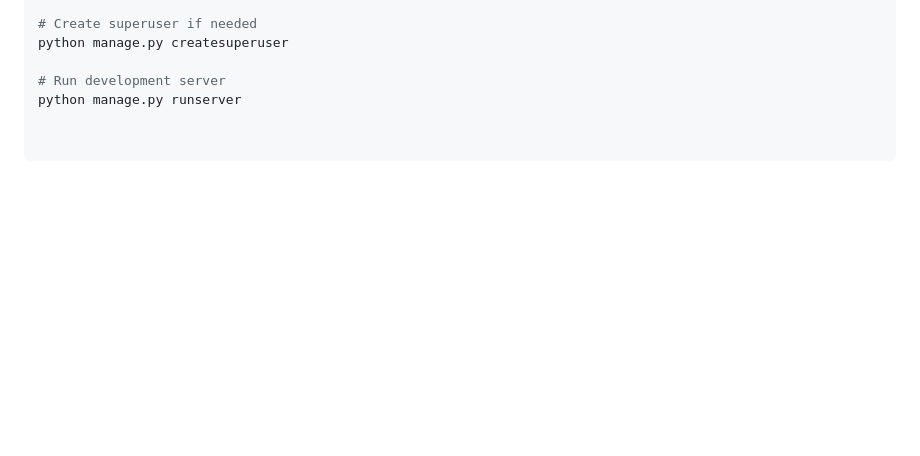
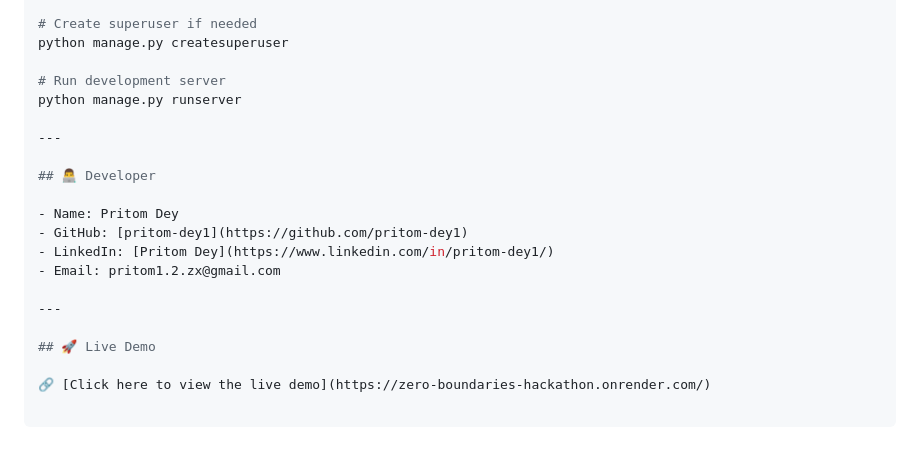
Before and after one commit to pritom-dey1/Red-Hope, a Markdown page: README.md, the part around the change. Rendered like a GitHub page; blank space fills up the shorter version.

```diff
--- a/README.md
+++ b/README.md
@@ -113,3 +113,18 @@ python manage.py createsuperuser
 
 # Run development server
 python manage.py runserver
+
+---
+
+## 👨‍💻 Developer
+
+- Name: Pritom Dey
+- GitHub: [pritom-dey1](https://github.com/pritom-dey1)
+- LinkedIn: [Pritom Dey](https://www.linkedin.com/in/pritom-dey1/)
+- Email: pritom1.2.zx@gmail.com
+
+---
+
+## 🚀 Live Demo
+
+🔗 [Click here to view the live demo](https://zero-boundaries-hackathon.onrender.com/)
```
